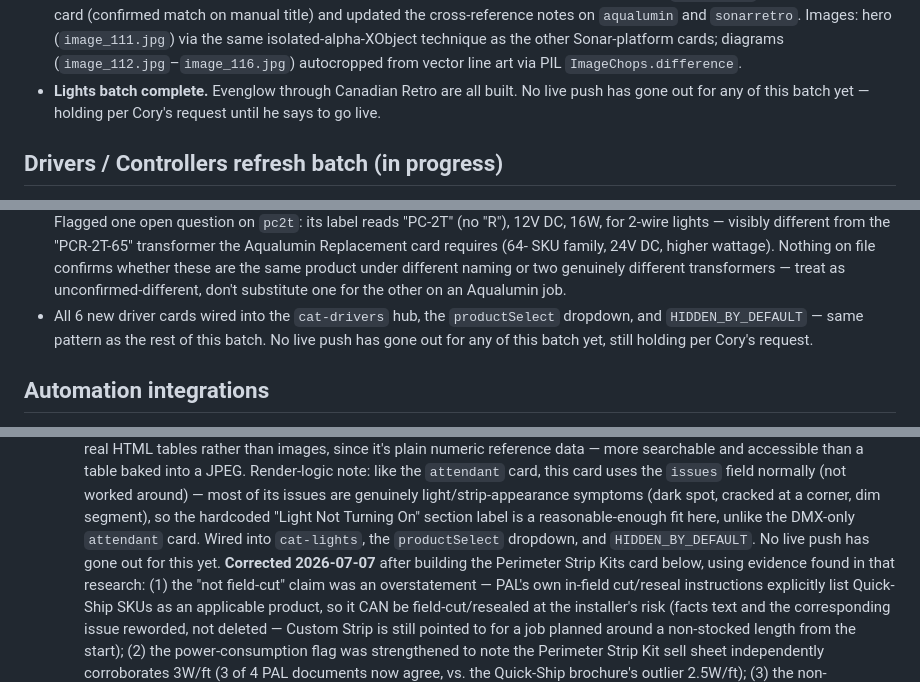
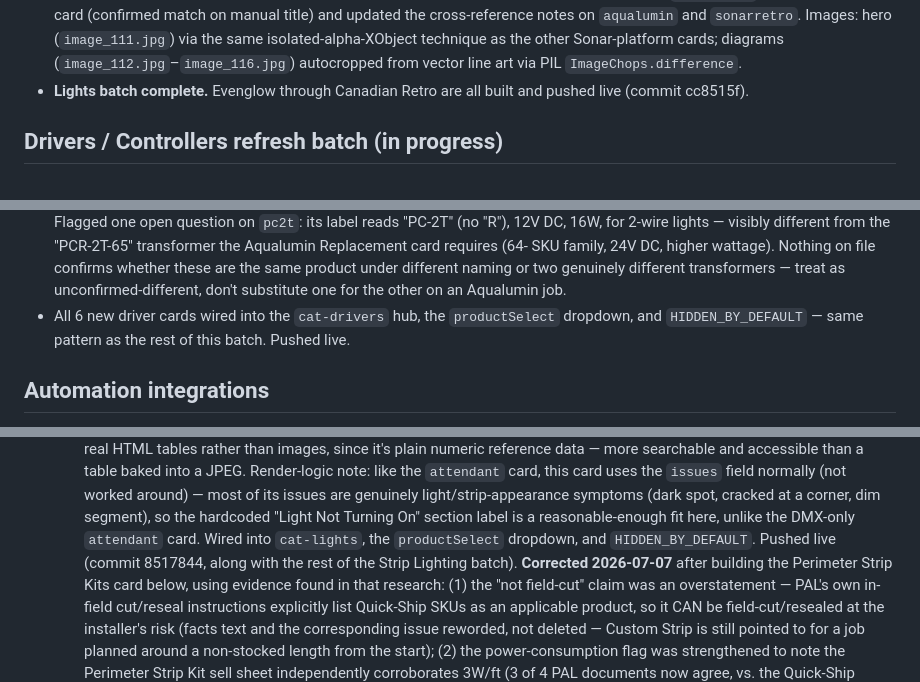
Before and after one commit to RootsCX/PAL-TS-Reference-Guide, a Markdown page: CLAUDE.md, 3 parts joined by grey strips. Drawn GitHub-style.

Commit message:
Correct stale live-push status notes in CLAUDE.md
Lights, Drivers/Controllers, Automation, and Strip Lighting batches
were all already pushed live; CLAUDE.md still said several were
holding for review.

Co-Authored-By: Claude Sonnet 5 <noreply@anthropic.com>

```diff
--- a/CLAUDE.md
+++ b/CLAUDE.md
@@ -260,9 +260,8 @@ Status as of 2026-07-06:
   and `sonarretro`. Images: hero (`image_111.jpg`) via the same isolated-alpha-XObject
   technique as the other Sonar-platform cards; diagrams (`image_112.jpg`–`image_116.jpg`)
   autocropped from vector line art via PIL `ImageChops.difference`.
-- **Lights batch complete.** Evenglow through Canadian Retro are all built. No live push
-  has gone out for any of this batch yet — holding per Cory's request until he says to go
-  live.
+- **Lights batch complete.** Evenglow through Canadian Retro are all built and pushed live
+  (commit cc8515f).
 
 ## Drivers / Controllers refresh batch (in progress)
 Separate from the Lights batch above — Cory added a further-organized
@@ -390,8 +389,7 @@ Status as of 2026-07-07:
   genuinely different transformers — treat as unconfirmed-different, don't substitute one
   for the other on an Aqualumin job.
 - All 6 new driver cards wired into the `cat-drivers` hub, the `productSelect` dropdown,
-  and `HIDDEN_BY_DEFAULT` — same pattern as the rest of this batch. No live push has gone
-  out for any of this batch yet, still holding per Cory's request.
+  and `HIDDEN_BY_DEFAULT` — same pattern as the rest of this batch. Pushed live.
 
 ## Automation integrations
 New top-level category, separate from the Lights and Drivers/Controllers batches above —
@@ -507,8 +505,8 @@ come from each tier's own spec sheets/brochure instead.
   symptoms (dark spot, cracked at a corner, dim segment), so the hardcoded "Light Not
   Turning On" section label is a reasonable-enough fit here, unlike the DMX-only
   `attendant` card.
-  Wired into `cat-lights`, the `productSelect` dropdown, and `HIDDEN_BY_DEFAULT`. No live
-  push has gone out for this yet.
+  Wired into `cat-lights`, the `productSelect` dropdown, and `HIDDEN_BY_DEFAULT`. Pushed
+  live (commit 8517844, along with the rest of the Strip Lighting batch).
   **Corrected 2026-07-07** after building the Perimeter Strip Kits card below, using
   evidence found in that research: (1) the "not field-cut" claim was an overstatement —
   PAL's own in-field cut/reseal instructions explicitly list Quick-Ship SKUs as an
```
Also changed, not shown: other parts of CLAUDE.md (+3 -4 lines).
